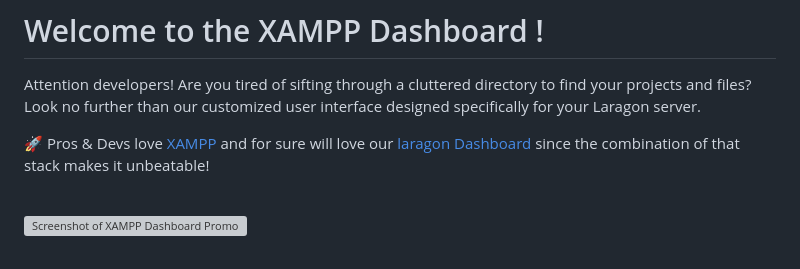
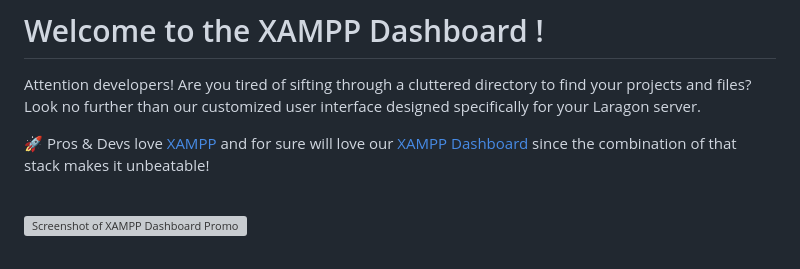
Before and after one commit to LebToki/Xampp-Dashboard, a Markdown page: README.md, the part around the change. GitHub-like rendering; grey boxes are pictures that could not be loaded.

```diff
--- a/README.md
+++ b/README.md
@@ -6,7 +6,7 @@ Attention developers!
 Are you tired of sifting through a cluttered directory to find your projects and files? Look no further than our customized user interface designed specifically for your Laragon server.
 
 
-🚀 Pros & Devs love [XAMPP](https://apachefriends.org) and for sure will love our [laragon Dashboard](https://github.com/LebToki/xampp-Dashboard) since the combination of that stack makes it unbeatable!
+🚀 Pros & Devs love [XAMPP](https://apachefriends.org) and for sure will love our [XAMPP Dashboard](https://github.com/LebToki/xampp-Dashboard) since the combination of that stack makes it unbeatable!
 
 <br>
 
```
